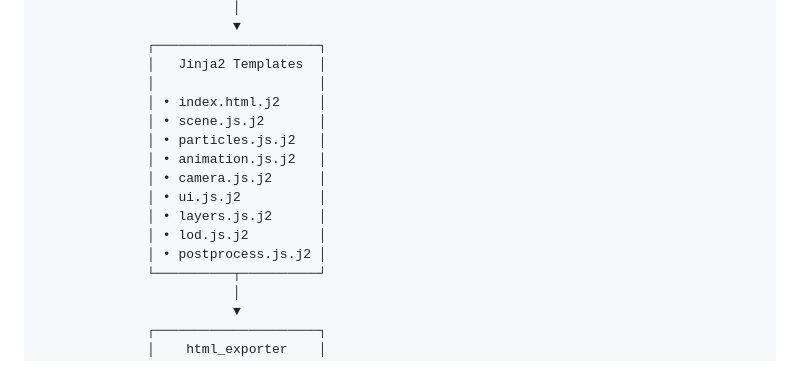
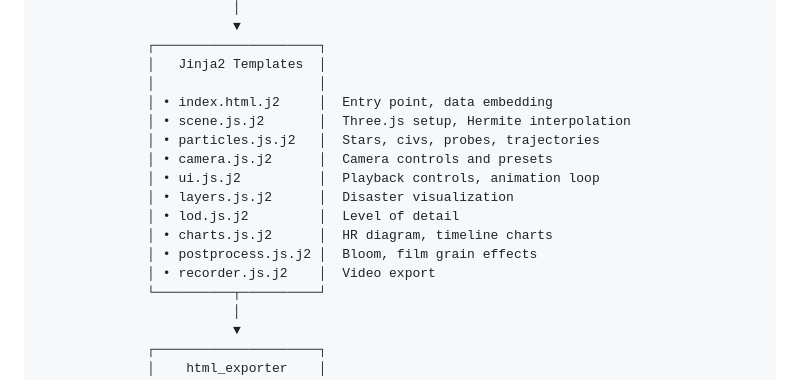
Before and after one commit to grburgess/great_silence, a Markdown page: code_map/VISUAL_FLOW.md, the part around the change. GitHub-like rendering.

```diff
--- a/code_map/VISUAL_FLOW.md
+++ b/code_map/VISUAL_FLOW.md
@@ -929,15 +929,16 @@ ASCII diagrams and visual representations of the simulation architecture.
               ┌─────────────────────┐
               │   Jinja2 Templates  │
               │                     │
-              │ • index.html.j2     │
-              │ • scene.js.j2       │
-              │ • particles.js.j2   │
-              │ • animation.js.j2   │
-              │ • camera.js.j2      │
-              │ • ui.js.j2          │
-              │ • layers.js.j2      │
-              │ • lod.js.j2         │
-              │ • postprocess.js.j2 │
+              │ • index.html.j2     │  Entry point, data embedding
+              │ • scene.js.j2       │  Three.js setup, Hermite interpolation
+              │ • particles.js.j2   │  Stars, civs, probes, trajectories
+              │ • camera.js.j2      │  Camera controls and presets
+              │ • ui.js.j2          │  Playback controls, animation loop
+              │ • layers.js.j2      │  Disaster visualization
+              │ • lod.js.j2         │  Level of detail
+              │ • charts.js.j2      │  HR diagram, timeline charts
+              │ • postprocess.js.j2 │  Bloom, film grain effects
+              │ • recorder.js.j2    │  Video export
               └──────────┬──────────┘
                          │
                          ▼
```
Also changed, not shown: AGENTS.md (+17 -0 lines).
